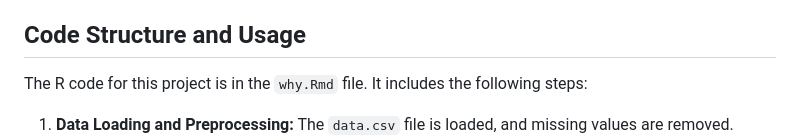
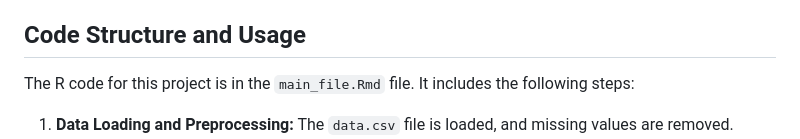
Before and after one commit to tonyamf/Bayesian_Network_Analysis_of_Metabolic_Syndrome, a Markdown page: README.md, the part around the change. Rendered like a GitHub page.

```diff
--- a/README.md
+++ b/README.md
@@ -46,7 +46,7 @@ Three different approaches for learning the network structure are implemented:
 - **Hybrid:** These algorithms combine elements of both score-based and constraint-based methods (e.g., RSMAX2).
 
 ## Code Structure and Usage
-The R code for this project is in the `why.Rmd` file. It includes the following steps:
+The R code for this project is in the `main_file.Rmd` file. It includes the following steps:
 1.  **Data Loading and Preprocessing:** The `data.csv` file is loaded, and missing values are removed.
 2.  **Data Discretization:** Both unsupervised and manual methods are used to discretize the data for multinomial and hybrid models.
 3.  **Model Building:** Various Bayesian network models are built using different structure learning algorithms.
```
